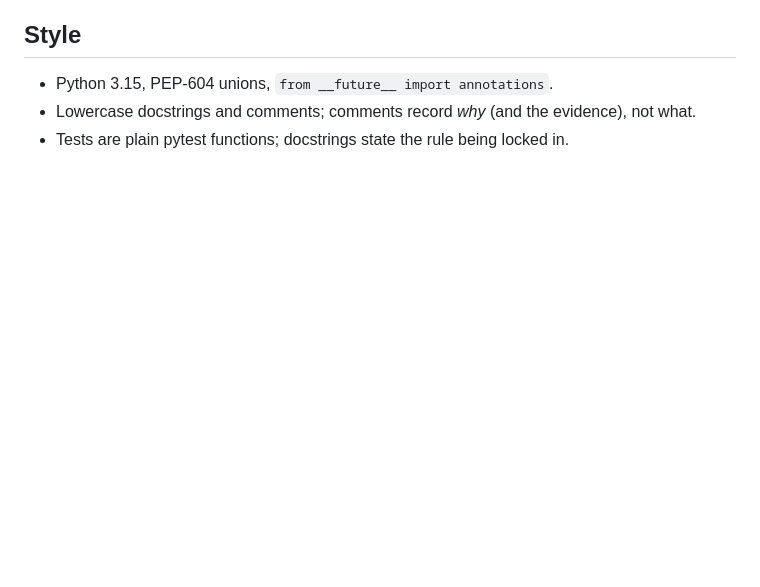
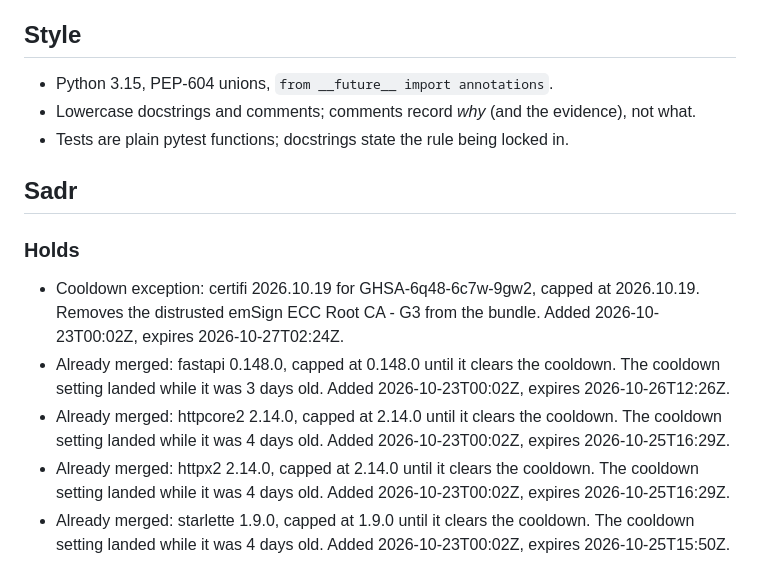
Before and after one commit to pid1/tattoo, a Markdown page: AGENTS.md, the part around the change. GitHub-like rendering; blank space fills up the shorter version.

Commit message:
factory: record cooldown holds
Co-Authored-By: Claude Sonnet 5.5 <noreply@anthropic.com>

```diff
--- a/AGENTS.md
+++ b/AGENTS.md
@@ -50,3 +50,13 @@ Without devenv: `uv sync`, then `PYTHONPATH=src uv run pytest` etc. Never bare `
 - Python 3.15, PEP-604 unions, `from __future__ import annotations`.
 - Lowercase docstrings and comments; comments record _why_ (and the evidence), not what.
 - Tests are plain pytest functions; docstrings state the rule being locked in.
+
+## Sadr
+
+### Holds
+
+- Cooldown exception: certifi 2026.10.19 for GHSA-6q48-6c7w-9gw2, capped at 2026.10.19. Removes the distrusted emSign ECC Root CA - G3 from the bundle. Added 2026-10-23T00:02Z, expires 2026-10-27T02:24Z.
+- Already merged: fastapi 0.148.0, capped at 0.148.0 until it clears the cooldown. The cooldown setting landed while it was 3 days old. Added 2026-10-23T00:02Z, expires 2026-10-26T12:26Z.
+- Already merged: httpcore2 2.14.0, capped at 2.14.0 until it clears the cooldown. The cooldown setting landed while it was 4 days old. Added 2026-10-23T00:02Z, expires 2026-10-25T16:29Z.
+- Already merged: httpx2 2.14.0, capped at 2.14.0 until it clears the cooldown. The cooldown setting landed while it was 4 days old. Added 2026-10-23T00:02Z, expires 2026-10-25T16:29Z.
+- Already merged: starlette 1.9.0, capped at 1.9.0 until it clears the cooldown. The cooldown setting landed while it was 4 days old. Added 2026-10-23T00:02Z, expires 2026-10-25T15:50Z.
```
